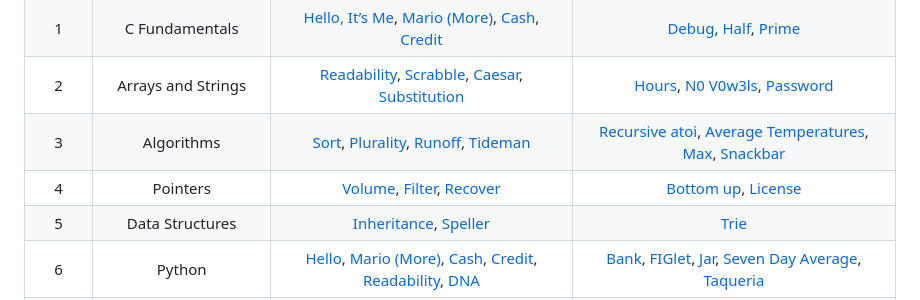
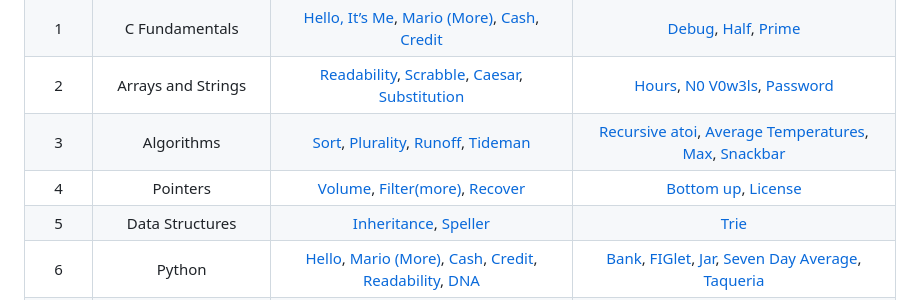
Before and after one commit to juliana-barreto/cs50x-harvard, a Markdown page: README.md, the part around the change. Drawn GitHub-style.

```diff
--- a/README.md
+++ b/README.md
@@ -8,7 +8,7 @@ This repository contains my solutions to the problem sets and exercises for [CS5
 | 1 | C Fundamentals | [Hello, It’s Me](https://cs50.harvard.edu/x/psets/1/me/), [Mario (More)](https://cs50.harvard.edu/x/2025/psets/1/mario/more/), [Cash](https://cs50.harvard.edu/x/psets/1/cash/), [Credit](https://cs50.harvard.edu/x/2025/psets/1/credit/) | [Debug](https://cs50.harvard.edu/x/2025/practice/debug/), [Half](https://cs50.harvard.edu/x/2025/practice/half/), [Prime](https://cs50.harvard.edu/x/2025/practice/prime/) |
 | 2 | Arrays and Strings | [Readability](https://cs50.harvard.edu/x/2025/psets/2/readability/), [Scrabble](https://cs50.harvard.edu/x/psets/2/scrabble/), [Caesar](https://cs50.harvard.edu/x/psets/2/caesar/), [Substitution](https://cs50.harvard.edu/x/psets/2/substitution/) | [Hours](https://cs50.harvard.edu/x/2025/practice/hours/), [N0 V0w3ls](https://cs50.harvard.edu/x/2025/practice/no-vowels/), [Password](https://cs50.harvard.edu/x/2025/practice/password/)|
 | 3 | Algorithms | [Sort](https://cs50.harvard.edu/x/psets/3/sort/), [Plurality](https://cs50.harvard.edu/x/2025/psets/3/plurality/), [Runoff](https://cs50.harvard.edu/x/2025/psets/3/runoff/), [Tideman](https://cs50.harvard.edu/x/psets/3/tideman/) | [Recursive atoi](https://cs50.harvard.edu/x/2025/practice/atoi/), [Average Temperatures](https://cs50.harvard.edu/x/2025/practice/temps/), [Max](https://cs50.harvard.edu/x/2025/practice/max/), [Snackbar](https://cs50.harvard.edu/x/2025/practice/snackbar/) |
-| 4 | Pointers | [Volume](https://cs50.harvard.edu/x/psets/4/volume/), [Filter](https://cs50.harvard.edu/x/psets/4/filter/less/), [Recover](https://cs50.harvard.edu/x/2025/psets/4/recover/) | [Bottom up](https://cs50.harvard.edu/x/2025/practice/bottomup/), [License](https://cs50.harvard.edu/x/2025/practice/license/) |
+| 4 | Pointers | [Volume](https://cs50.harvard.edu/x/psets/4/volume/), [Filter(more)](https://cs50.harvard.edu/x/psets/4/filter/more/), [Recover](https://cs50.harvard.edu/x/2025/psets/4/recover/) | [Bottom up](https://cs50.harvard.edu/x/2025/practice/bottomup/), [License](https://cs50.harvard.edu/x/2025/practice/license/) |
 | 5 | Data Structures | [Inheritance](https://cs50.harvard.edu/x/psets/5/inheritance/), [Speller](https://cs50.harvard.edu/x/2025/psets/5/speller/) | [Trie](https://cs50.harvard.edu/x/2025/practice/trie/) |
 | 6 | Python | [Hello](https://cs50.harvard.edu/x/2025/psets/6/hello/), [Mario (More)](https://cs50.harvard.edu/x/psets/6/mario/more/), [Cash](https://cs50.harvard.edu/x/psets/6/cash/), [Credit](https://cs50.harvard.edu/x/psets/6/credit/), [Readability](https://cs50.harvard.edu/x/psets/6/readability/), [DNA](https://cs50.harvard.edu/x/2025/psets/6/dna/) | [Bank](https://cs50.harvard.edu/x/2025/practice/bank/), [FIGlet](https://cs50.harvard.edu/x/2025/practice/figlet/), [Jar](https://cs50.harvard.edu/x/2025/practice/jar/), [Seven Day Average](https://cs50.harvard.edu/x/2025/practice/seven-day-average/), [Taqueria](https://cs50.harvard.edu/x/2025/practice/taqueria/) |
 | 7 | SQL | [Songs](https://cs50.harvard.edu/x/psets/7/songs/), [Movies](https://cs50.harvard.edu/x/2025/psets/7/movies/), [Fiftyville](https://cs50.harvard.edu/x/psets/7/fiftyville/)| [Favorites](https://cs50.harvard.edu/x/2025/practice/favorites/), [Hall of Prophecy](https://cs50.harvard.edu/x/2025/practice/prophecy/) |
```
